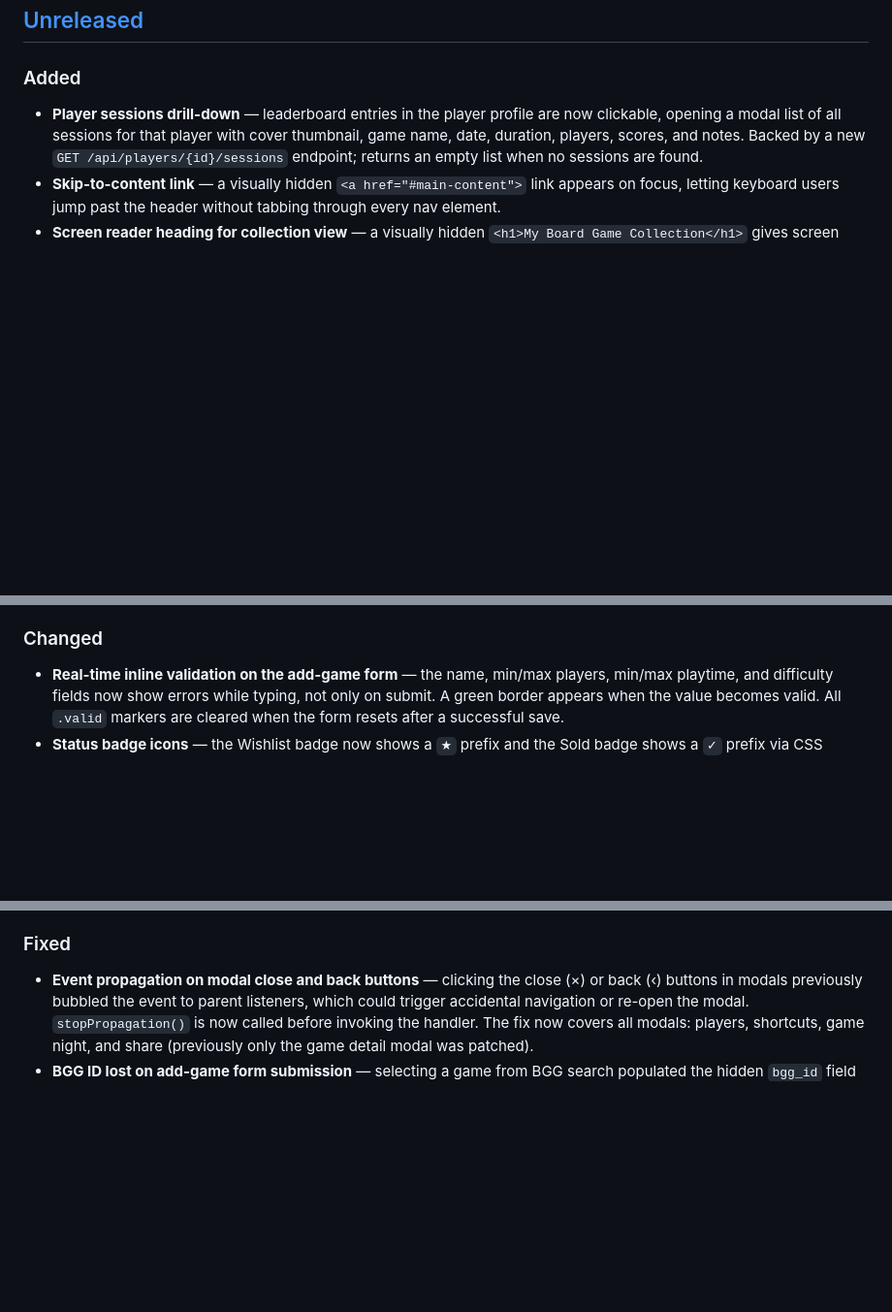
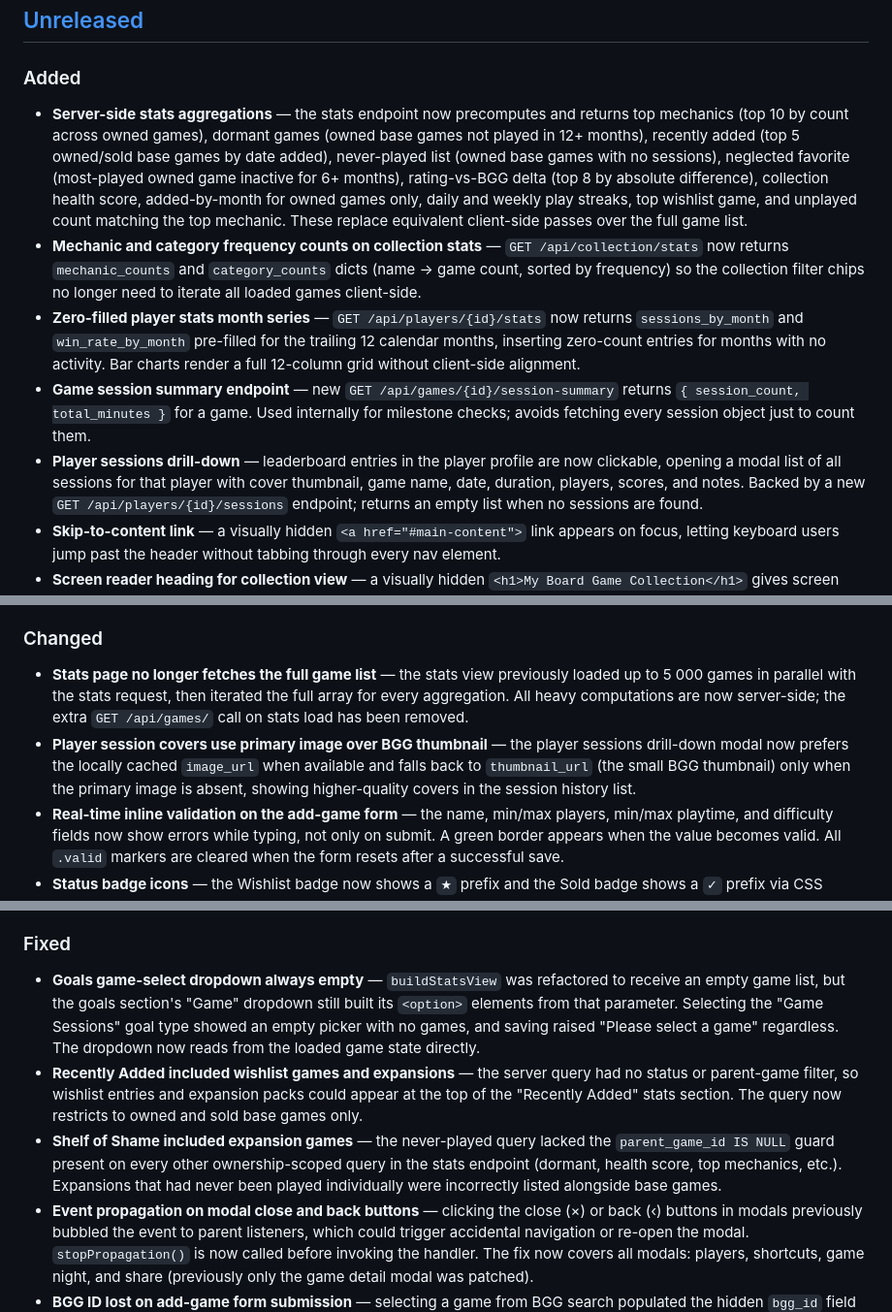
Before and after one commit to NoIdeaDeveloper/cardboard, a Markdown page: CHANGELOG.md, 3 parts joined by grey strips. Shown at 97% size. Drawn GitHub-style; blank space fills up the shorter version.

```diff
--- a/CHANGELOG.md
+++ b/CHANGELOG.md
@@ -11,6 +11,10 @@ Cardboard uses [Semantic Versioning](https://semver.org/).
 
 ### Added
 
+- **Server-side stats aggregations** — the stats endpoint now precomputes and returns top mechanics (top 10 by count across owned games), dormant games (owned base games not played in 12+ months), recently added (top 5 owned/sold base games by date added), never-played list (owned base games with no sessions), neglected favorite (most-played owned game inactive for 6+ months), rating-vs-BGG delta (top 8 by absolute difference), collection health score, added-by-month for owned games only, daily and weekly play streaks, top wishlist game, and unplayed count matching the top mechanic. These replace equivalent client-side passes over the full game list.
+- **Mechanic and category frequency counts on collection stats** — `GET /api/collection/stats` now returns `mechanic_counts` and `category_counts` dicts (name → game count, sorted by frequency) so the collection filter chips no longer need to iterate all loaded games client-side.
+- **Zero-filled player stats month series** — `GET /api/players/{id}/stats` now returns `sessions_by_month` and `win_rate_by_month` pre-filled for the trailing 12 calendar months, inserting zero-count entries for months with no activity. Bar charts render a full 12-column grid without client-side alignment.
+- **Game session summary endpoint** — new `GET /api/games/{id}/session-summary` returns `{ session_count, total_minutes }` for a game. Used internally for milestone checks; avoids fetching every session object just to count them.
 - **Player sessions drill-down** — leaderboard entries in the player profile are now clickable, opening a modal list of all sessions for that player with cover thumbnail, game name, date, duration, players, scores, and notes. Backed by a new `GET /api/players/{id}/sessions` endpoint; returns an empty list when no sessions are found.
 - **Skip-to-content link** — a visually hidden `<a href="#main-content">` link appears on focus, letting keyboard users jump past the header without tabbing through every nav element.
 - **Screen reader heading for collection view** — a visually hidden `<h1>My Board Game Collection</h1>` gives screen reader users a clear landmark when landing on the collection tab.
@@ -20,6 +24,8 @@ Cardboard uses [Semantic Versioning](https://semver.org/).
 
 ### Changed
 
+- **Stats page no longer fetches the full game list** — the stats view previously loaded up to 5 000 games in parallel with the stats request, then iterated the full array for every aggregation. All heavy computations are now server-side; the extra `GET /api/games/` call on stats load has been removed.
+- **Player session covers use primary image over BGG thumbnail** — the player sessions drill-down modal now prefers the locally cached `image_url` when available and falls back to `thumbnail_url` (the small BGG thumbnail) only when the primary image is absent, showing higher-quality covers in the session history list.
 - **Real-time inline validation on the add-game form** — the name, min/max players, min/max playtime, and difficulty fields now show errors while typing, not only on submit. A green border appears when the value becomes valid. All `.valid` markers are cleared when the form resets after a successful save.
 - **Status badge icons** — the Wishlist badge now shows a `★` prefix and the Sold badge shows a `✓` prefix via CSS `::before`, improving scannability in the card grid and list view.
 - **Focus indicator enhanced** — `:focus-visible` now adds a 4 px `box-shadow` halo alongside the existing outline, making keyboard focus position much easier to track.
@@ -35,6 +41,9 @@ Cardboard uses [Semantic Versioning](https://semver.org/).
 
 ### Fixed
 
+- **Goals game-select dropdown always empty** — `buildStatsView` was refactored to receive an empty game list, but the goals section's "Game" dropdown still built its `<option>` elements from that parameter. Selecting the "Game Sessions" goal type showed an empty picker with no games, and saving raised "Please select a game" regardless. The dropdown now reads from the loaded game state directly.
+- **Recently Added included wishlist games and expansions** — the server query had no status or parent-game filter, so wishlist entries and expansion packs could appear at the top of the "Recently Added" stats section. The query now restricts to owned and sold base games only.
+- **Shelf of Shame included expansion games** — the never-played query lacked the `parent_game_id IS NULL` guard present on every other ownership-scoped query in the stats endpoint (dormant, health score, top mechanics, etc.). Expansions that had never been played individually were incorrectly listed alongside base games.
 - **Event propagation on modal close and back buttons** — clicking the close (×) or back (‹) buttons in modals previously bubbled the event to parent listeners, which could trigger accidental navigation or re-open the modal. `stopPropagation()` is now called before invoking the handler. The fix now covers all modals: players, shortcuts, game night, and share (previously only the game detail modal was patched).
 - **BGG ID lost on add-game form submission** — selecting a game from BGG search populated the hidden `bgg_id` field via `_prefillAddGameForm`, but the submit handler never read it into the API payload. Games added via BGG lookup were stored without a BGG ID, breaking "Refresh from BGG", BGG links, and duplicate detection.
 - **Difficulty field accepted non-numeric input silently** — `parseFloat("abc")` returns `NaN`, and `NaN < 1` evaluates to `false`, so arbitrary text passed client-side validation without an error message. An `isNaN` guard is now included alongside the range check.
```
